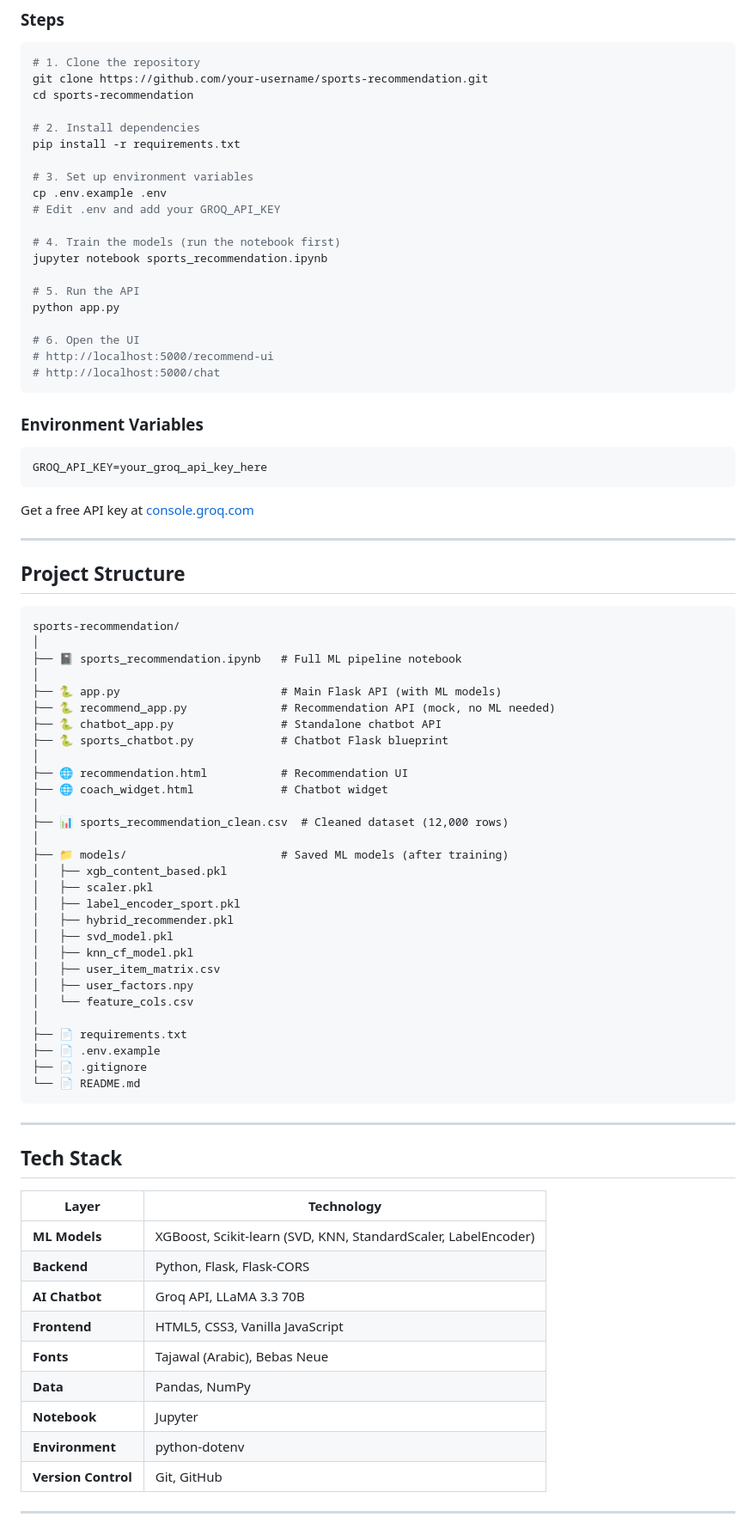
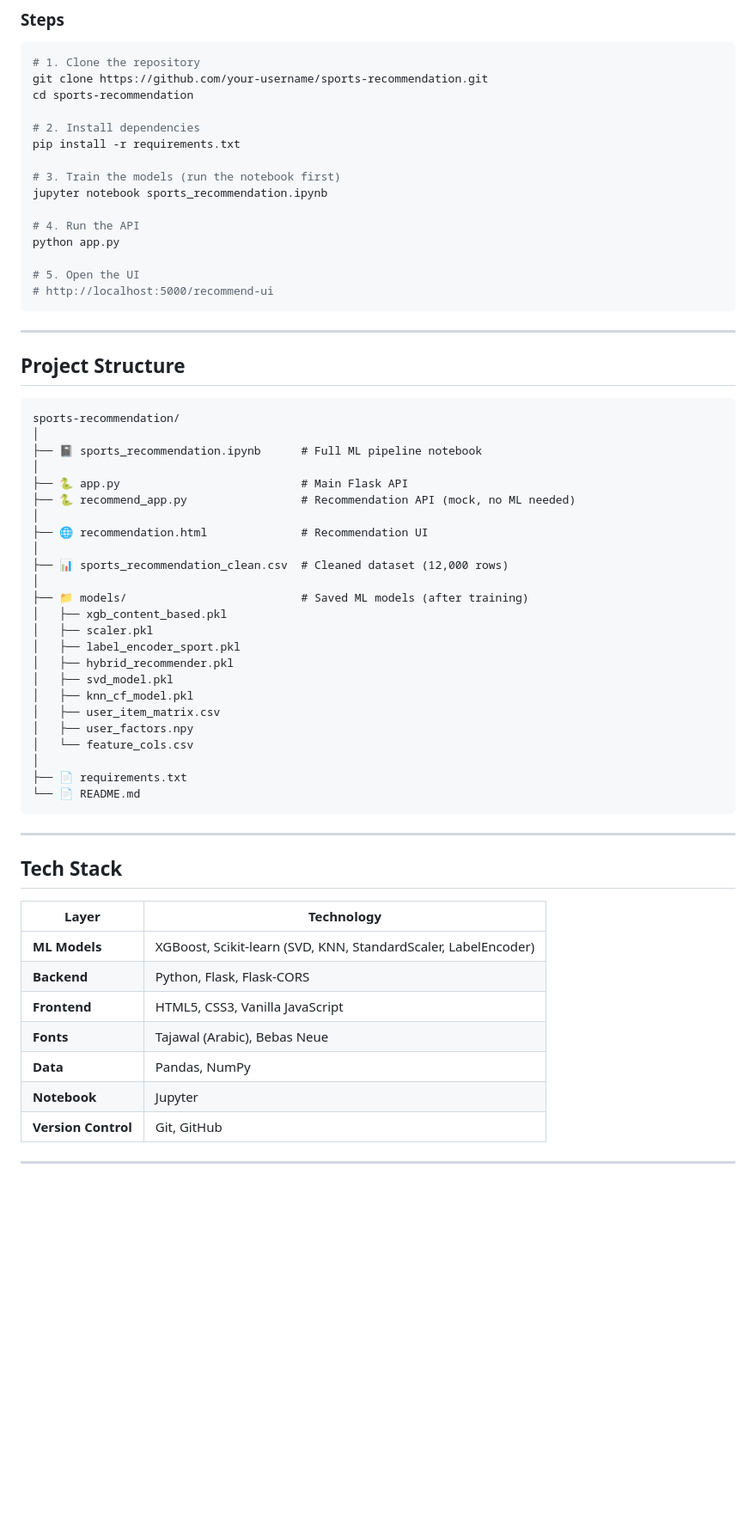
Before and after one commit to NoraAhmedYousef/CLUBLY, a Markdown page: AI/Recommendation-System/Readme.md, the part around one of its changes. Shown at 86% size. Drawn GitHub-style; blank space fills up the shorter version.

````diff
--- a/AI/Recommendation-System/Readme.md
+++ b/AI/Recommendation-System/Readme.md
@@ -299,28 +271,15 @@ cd sports-recommendation
 # 2. Install dependencies
 pip install -r requirements.txt
 
-# 3. Set up environment variables
-cp .env.example .env
-# Edit .env and add your GROQ_API_KEY
-
-# 4. Train the models (run the notebook first)
+# 3. Train the models (run the notebook first)
 jupyter notebook sports_recommendation.ipynb
 
-# 5. Run the API
+# 4. Run the API
 python app.py
 
-# 6. Open the UI
+# 5. Open the UI
 # http://localhost:5000/recommend-ui
-# http://localhost:5000/chat
 ```
-
-### Environment Variables
-
-```env
-GROQ_API_KEY=your_groq_api_key_here
-```
-
-Get a free API key at [console.groq.com](https://console.groq.com)
 
 ---
 
@@ -329,19 +288,16 @@ Get a free API key at [console.groq.com](https://console.groq.com)
 ```
 sports-recommendation/
 │
-├── 📓 sports_recommendation.ipynb   # Full ML pipeline notebook
+├── 📓 sports_recommendation.ipynb      # Full ML pipeline notebook
 │
-├── 🐍 app.py                        # Main Flask API (with ML models)
-├── 🐍 recommend_app.py              # Recommendation API (mock, no ML needed)
-├── 🐍 chatbot_app.py                # Standalone chatbot API
-├── 🐍 sports_chatbot.py             # Chatbot Flask blueprint
+├── 🐍 app.py                           # Main Flask API
+├── 🐍 recommend_app.py                 # Recommendation API (mock, no ML needed)
 │
-├── 🌐 recommendation.html           # Recommendation UI
-├── 🌐 coach_widget.html             # Chatbot widget
+├── 🌐 recommendation.html              # Recommendation UI
 │
 ├── 📊 sports_recommendation_clean.csv  # Cleaned dataset (12,000 rows)
 │
-├── 📁 models/                       # Saved ML models (after training)
+├── 📁 models/                          # Saved ML models (after training)
 │   ├── xgb_content_based.pkl
 │   ├── scaler.pkl
 │   ├── label_encoder_sport.pkl
@@ -353,8 +309,6 @@ sports-recommendation/
 │   └── feature_cols.csv
 │
 ├── 📄 requirements.txt
-├── 📄 .env.example
-├── 📄 .gitignore
 └── 📄 README.md
 ```
 
@@ -366,12 +320,10 @@ sports-recommendation/
 |---|---|
 | **ML Models** | XGBoost, Scikit-learn (SVD, KNN, StandardScaler, LabelEncoder) |
 | **Backend** | Python, Flask, Flask-CORS |
-| **AI Chatbot** | Groq API, LLaMA 3.3 70B |
 | **Frontend** | HTML5, CSS3, Vanilla JavaScript |
 | **Fonts** | Tajawal (Arabic), Bebas Neue |
 | **Data** | Pandas, NumPy |
 | **Notebook** | Jupyter |
-| **Environment** | python-dotenv |
 | **Version Control** | Git, GitHub |
 
 ---
````
Also changed, not shown: other parts of AI/Recommendation-System/Readme.md (+3 -31 lines).
